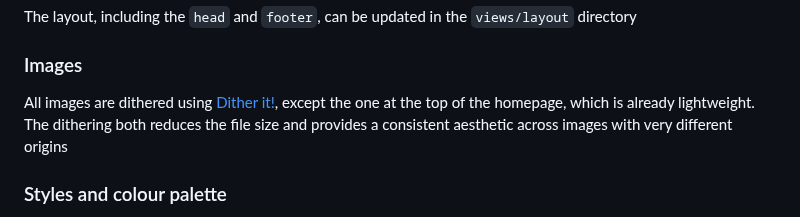
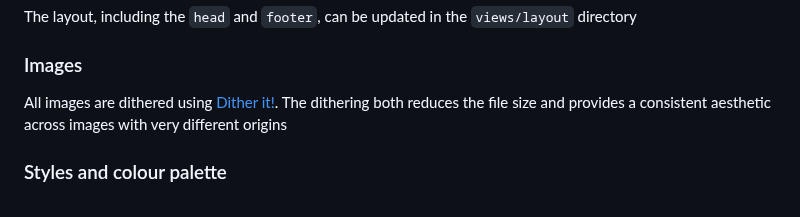
Before and after one commit to yndajas/simple-website, a Markdown page: README.md, the part around the change. Rendered like a GitHub page.

Commit message:
Correct README re: dithering
The old non-dithered GameBoy-esque image is long gone

```diff
--- a/README.md
+++ b/README.md
@@ -79,9 +79,8 @@ The layout, including the `head` and `footer`, can be updated in the
 
 ### Images
 
-All images are dithered using [Dither it!][3], except the one at the top of the
-homepage, which is already lightweight. The dithering both reduces the file size
-and provides a consistent aesthetic across images with very different origins
+All images are dithered using [Dither it!][3]. The dithering both reduces the file
+size and provides a consistent aesthetic across images with very different origins
 
 ### Styles and colour palette
 
```
